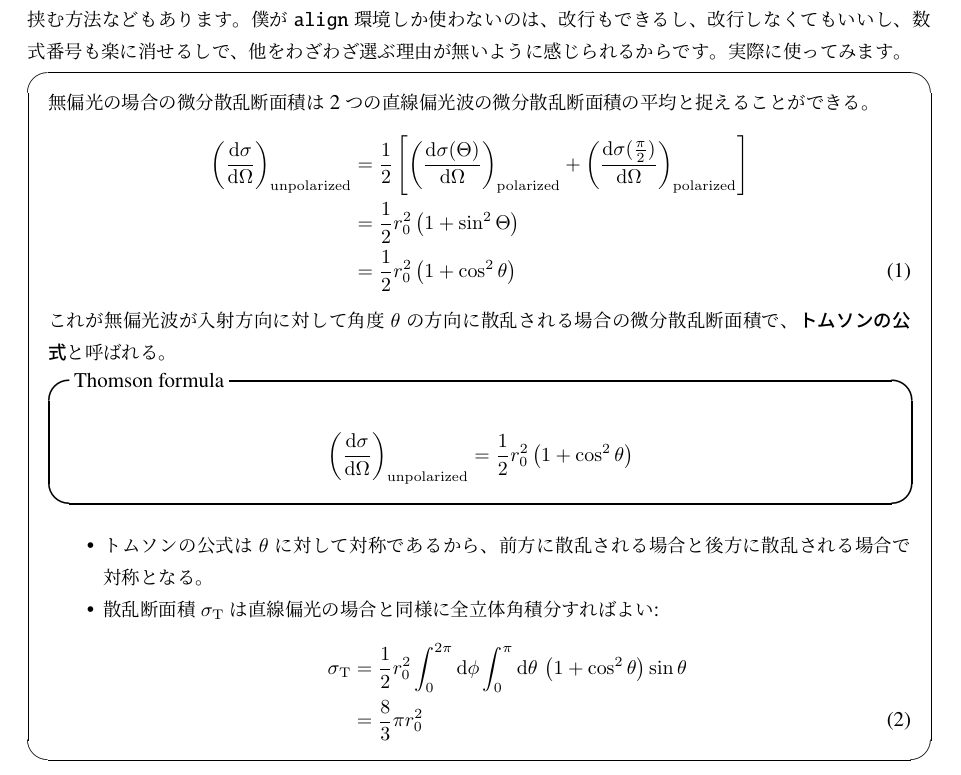
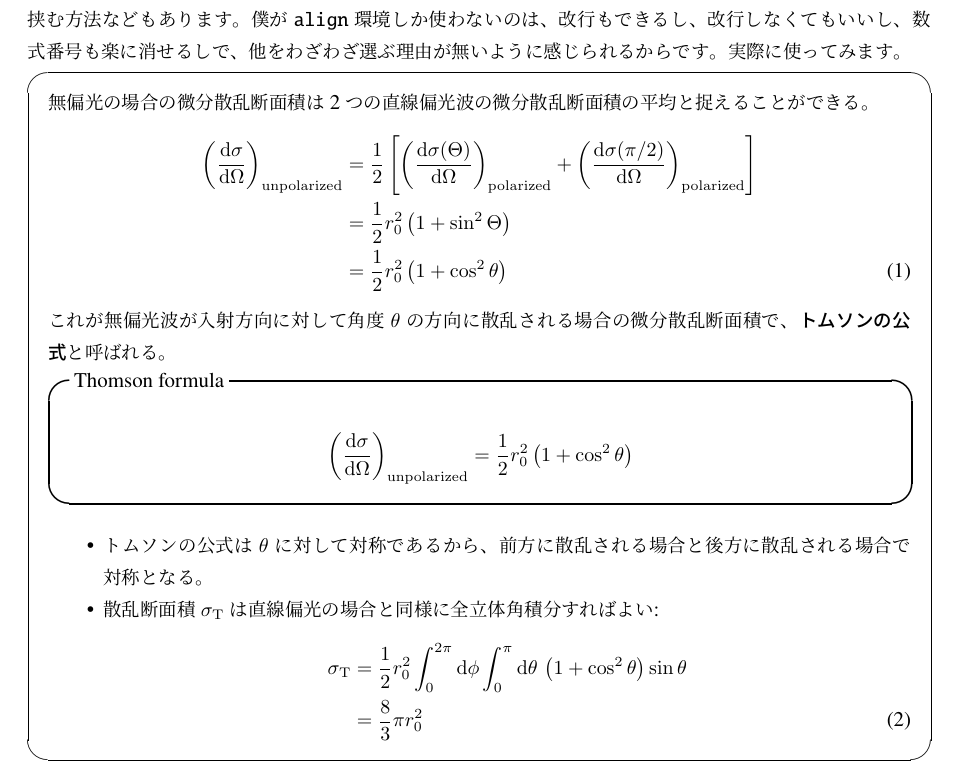
Before and after one commit to NaokiMatsumoto0209/templete_astr_jsarticle, a LaTeX document (main.tex): part of page 2 of 3, cut so that both start at the same text. Compiled offline with upLaTeX and dvipdfmx.

Commit message:
update: main

```diff
--- a/main.tex
+++ b/main.tex
@@ -118,7 +119,7 @@
   無偏光の場合の微分散乱断面積は2つの直線偏光波の微分散乱断面積の平均と捉えることができる。
   \begin{align}
     \left( \frac{\mathrm{d}\sigma}{\mathrm{d}\Omega} \right)_{\mathrm{unpolarized}} &=
-    \frac{1}{2}\left[ \left( \frac{\mathrm{d}\sigma(\Theta)}{\mathrm{d}\Omega} \right)_{\mathrm{polarized}} + \left( \frac{\mathrm{d}\sigma(\frac{\pi}{2})}{\mathrm{d}\Omega} \right)_{\mathrm{polarized}} \right]\notag\\
+    \frac{1}{2}\left[ \left( \frac{\mathrm{d}\sigma(\Theta)}{\mathrm{d}\Omega} \right)_{\mathrm{polarized}} + \left( \frac{\mathrm{d}\sigma(\pi / 2)}{\mathrm{d}\Omega} \right)_{\mathrm{polarized}} \right]\notag\\
     &= \frac{1}{2}r_{0}^{2}\left( 1+\sin^{2}\Theta \right)\notag\\
     &= \frac{1}{2}r_{0}^{2}\left( 1+\cos^{2}\theta \right)
   \end{align}
```
Also changed, not shown: main.pdf, main.tex (1 more changed lines).
